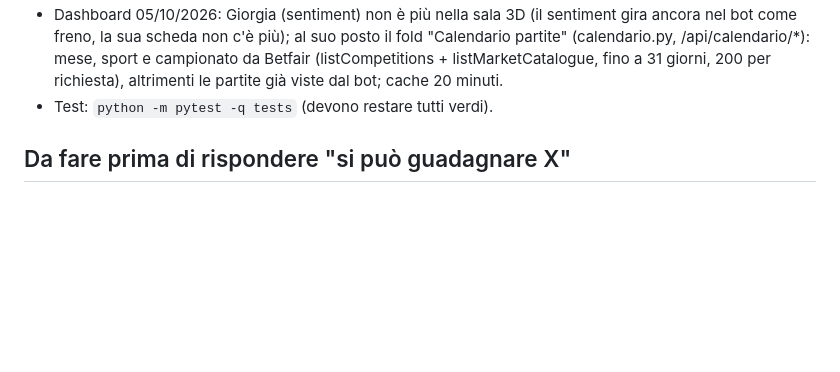
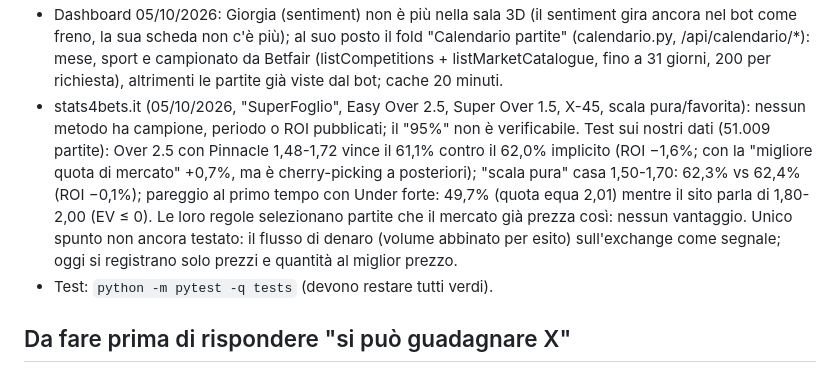
Before and after one commit to wrz89/Investmen-trader-office-, a Markdown page: Bet_bot/CLAUDE.md, the part around the change. Rendered like a GitHub page; blank space fills up the shorter version.

Commit message:
Note: analisi di stats4bets.it

```diff
--- a/Bet_bot/CLAUDE.md
+++ b/Bet_bot/CLAUDE.md
@@ -163,6 +163,13 @@ lanciare con doppio clic. Il PC si aggiorna con `aggiorna.bat` dal ramo scritto
   sua scheda non c'è più); al suo posto il fold "Calendario partite" (calendario.py, /api/calendario/*): mese, sport e
   campionato da Betfair (listCompetitions + listMarketCatalogue, fino a 31 giorni, 200 per richiesta), altrimenti le
   partite già viste dal bot; cache 20 minuti.
+- stats4bets.it (05/10/2026, "SuperFoglio", Easy Over 2.5, Super Over 1.5, X-45, scala pura/favorita): nessun metodo ha
+  campione, periodo o ROI pubblicati; il "95%" non è verificabile. Test sui nostri dati (51.009 partite): Over 2.5 con
+  Pinnacle 1,48-1,72 vince il 61,1% contro il 62,0% implicito (ROI −1,6%; con la "migliore quota di mercato" +0,7%, ma è
+  cherry-picking a posteriori); "scala pura" casa 1,50-1,70: 62,3% vs 62,4% (ROI −0,1%); pareggio al primo tempo con
+  Under forte: 49,7% (quota equa 2,01) mentre il sito parla di 1,80-2,00 (EV ≤ 0). Le loro regole selezionano partite
+  che il mercato già prezza così: nessun vantaggio. Unico spunto non ancora testato: il flusso di denaro (volume
+  abbinato per esito) sull'exchange come segnale; oggi si registrano solo prezzi e quantità al miglior prezzo.
 - Test: `python -m pytest -q tests` (devono restare tutti verdi).
 
 ## Da fare prima di rispondere "si può guadagnare X"
```
